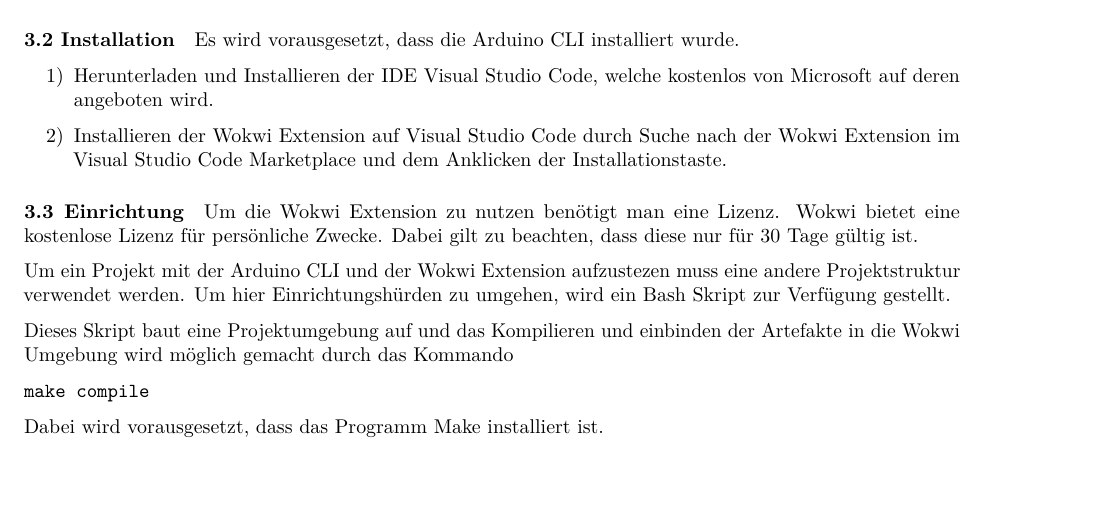
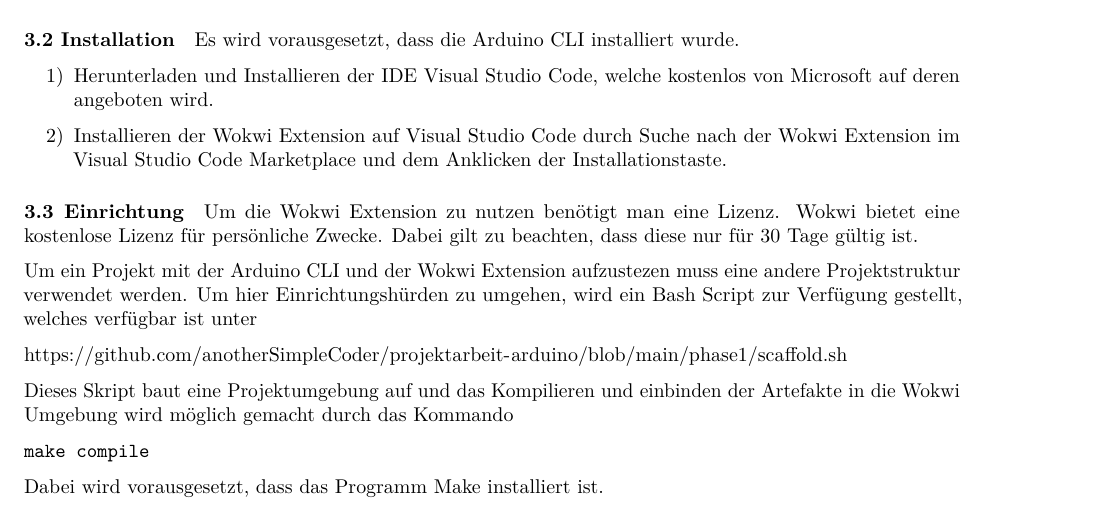
Before and after one commit to anotherSimpleCoder/projektarbeit-arduino, an R Markdown document (phase1/Phase1.Rmd): part of page 4 of 5, cut so that both start at the same text, the shorter picture padded with empty space. Rendered offline with R 4.5, knitr and Pandoc, then LaTeX, with nearby package versions.

Commit message:
Added bash script link into document

```diff
--- a/phase1/Phase1.Rmd
+++ b/phase1/Phase1.Rmd
@@ -144,7 +144,10 @@ Es wird vorausgesetzt, dass die Arduino CLI installiert wurde.
 
 Um die Wokwi Extension zu nutzen benötigt man eine Lizenz. Wokwi bietet eine kostenlose Lizenz für persönliche Zwecke. Dabei gilt zu beachten, dass diese nur für 30 Tage gültig ist.
 
-Um ein Projekt mit der Arduino CLI und der Wokwi Extension aufzustezen muss eine andere Projektstruktur verwendet werden. Um hier Einrichtungshürden zu umgehen, wird ein <a href="https://github.com/anotherSimpleCoder/projektarbeit-arduino/blob/main/phase1/scaffold.sh">Bash Skript</a> zur Verfügung gestellt.
+Um ein Projekt mit der Arduino CLI und der Wokwi Extension aufzustezen muss eine andere Projektstruktur verwendet werden. Um hier Einrichtungshürden zu umgehen, wird ein Bash Script zur Verfügung gestellt,
+welches verfügbar ist unter
+
+https://github.com/anotherSimpleCoder/projektarbeit-arduino/blob/main/phase1/scaffold.sh
 
 Dieses Skript baut eine Projektumgebung auf und das Kompilieren und einbinden der Artefakte in die Wokwi Umgebung wird möglich gemacht durch das Kommando
 
```
